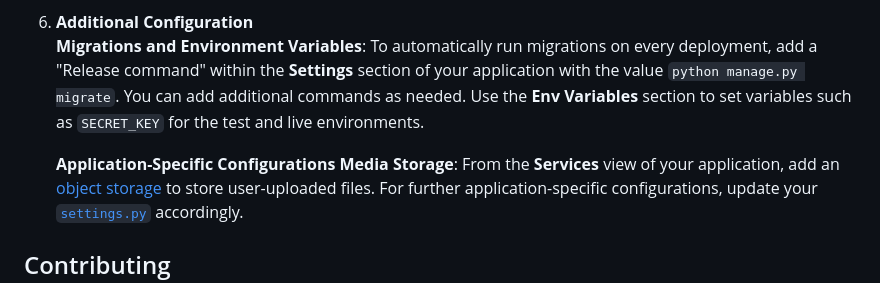
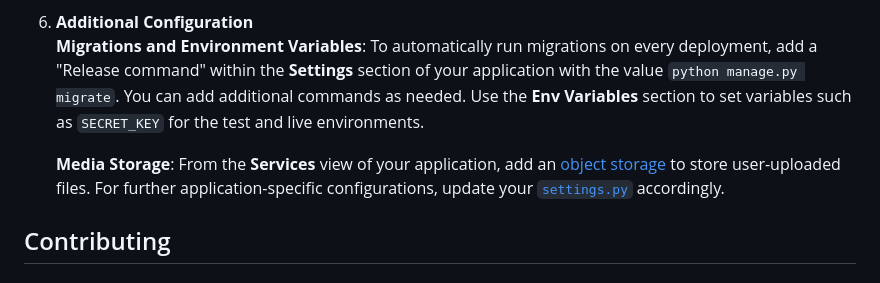
Before and after one commit to torchbox/wagtail-news-template, a Markdown page: README.md, the part around the change. Rendered like a GitHub page.

```diff
--- a/README.md
+++ b/README.md
@@ -130,7 +130,6 @@ To automatically run migrations on every deployment, add a "Release command" wit
 You can add additional commands as needed.
 Use the **Env Variables** section to set variables such as `SECRET_KEY` for the test and live environments.
 
-   **Application-Specific Configurations**
    **Media Storage**: From the **Services** view of your application, add an [object storage](https://docs.divio.com/reference/work-media-storage/) to store user-uploaded files.
    For further application-specific configurations, update your [`settings.py`](https://github.com/divio/getting-started-with-wagtail/blob/main/mysite/settings/base.py#L151-L169) accordingly.
 
```
